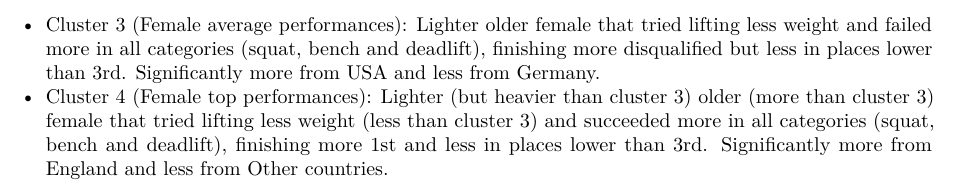
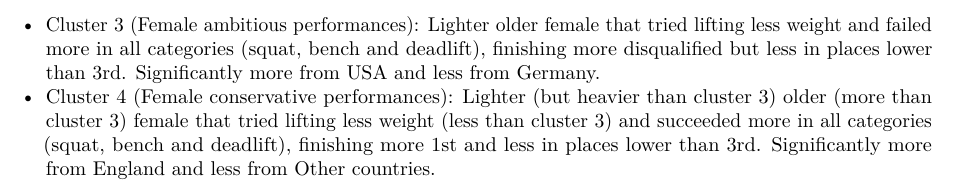
Before and after one commit to norhther/MVA-Project, an R Markdown document (cluster_profiling.Rmd): part of page 22 of 22, cut so that both start at the same text. Rendered offline with R 4.5, knitr and Pandoc, then LaTeX, with nearby package versions.

Commit message:
Edit templates

```diff
--- a/cluster_profiling.Rmd
+++ b/cluster_profiling.Rmd
@@ -195,2 +192,0 @@ catdes(dfcl, 24, proba = 0.01)
-* Cluster 3 (Female average performances): Lighter older female that tried lifting less weight and failed more in all categories (squat, bench and deadlift), finishing more disqualified but less in places lower than 3rd. Significantly more from USA and less from Germany.
-* Cluster 4 (Female top performances): Lighter (but heavier than cluster 3) older (more than cluster 3) female that tried lifting less weight (less than cluster 3) and succeeded more in all categories (squat, bench and deadlift), finishing more 1st and less in places lower than 3rd. Significantly more from England and less from Other countries.
@@ -196,0 +195,2 @@ catdes(dfcl, 24, proba = 0.01)
+* Cluster 3 (Female ambitious performances): Lighter older female that tried lifting less weight and failed more in all categories (squat, bench and deadlift), finishing more disqualified but less in places lower than 3rd. Significantly more from USA and less from Germany.
+* Cluster 4 (Female conservative performances): Lighter (but heavier than cluster 3) older (more than cluster 3) female that tried lifting less weight (less than cluster 3) and succeeded more in all categories (squat, bench and deadlift), finishing more 1st and less in places lower than 3rd. Significantly more from England and less from Other countries.
```
Also changed, not shown: cluster_profiling.Rmd (4 more changed lines).
